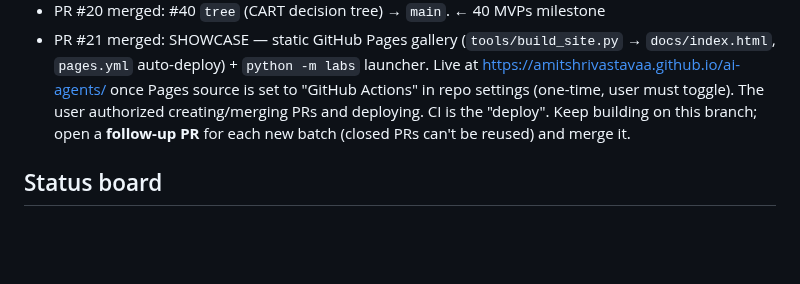
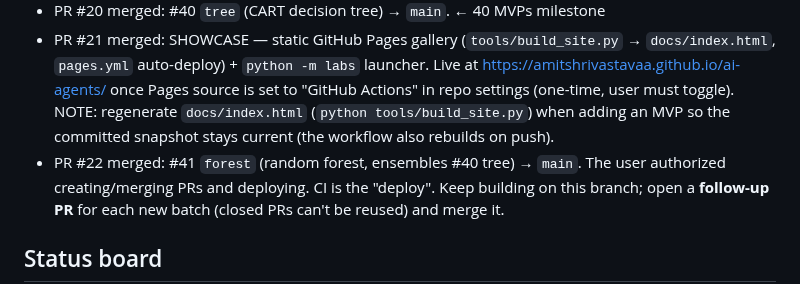
Before and after one commit to amitshrivastavaa/ai-agents, a Markdown page: labs/PROGRESS.md, the part around the change. Rendered like a GitHub page; blank space fills up the shorter version.

Commit message:
labs: record PR #22 (forest) merged in PROGRESS log
Co-Authored-By: Claude Opus 4.8 <noreply@anthropic.com>
Claude-Session: https://claude.ai/code/session_01UJFFUbk1EsjuPDCHzCa7WD

```diff
--- a/labs/PROGRESS.md
+++ b/labs/PROGRESS.md
@@ -52,6 +52,9 @@ into `labs/`, continuously through the night. Go wild — but ship things that
   `docs/index.html`, `pages.yml` auto-deploy) + `python -m labs` launcher. Live at
   https://amitshrivastavaa.github.io/ai-agents/ once Pages source is set to
   "GitHub Actions" in repo settings (one-time, user must toggle).
+  NOTE: regenerate `docs/index.html` (`python tools/build_site.py`) when adding an
+  MVP so the committed snapshot stays current (the workflow also rebuilds on push).
+- PR #22 merged: #41 `forest` (random forest, ensembles #40 tree) → `main`.
 The user authorized creating/merging PRs and deploying. CI is the "deploy".
 Keep building on this branch; open a **follow-up PR** for each new batch (closed
 PRs can't be reused) and merge it.
```
